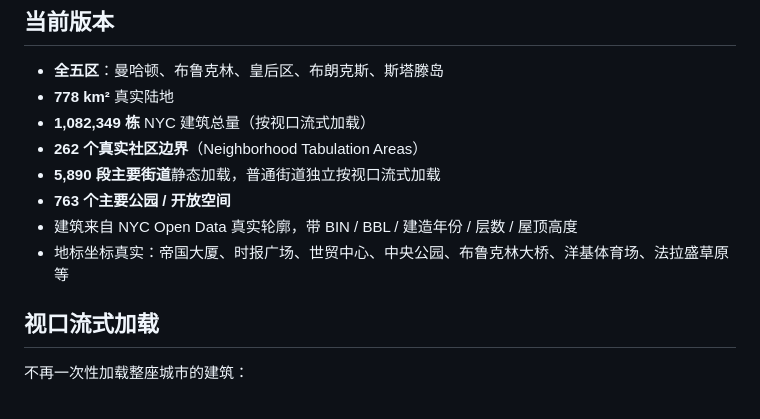
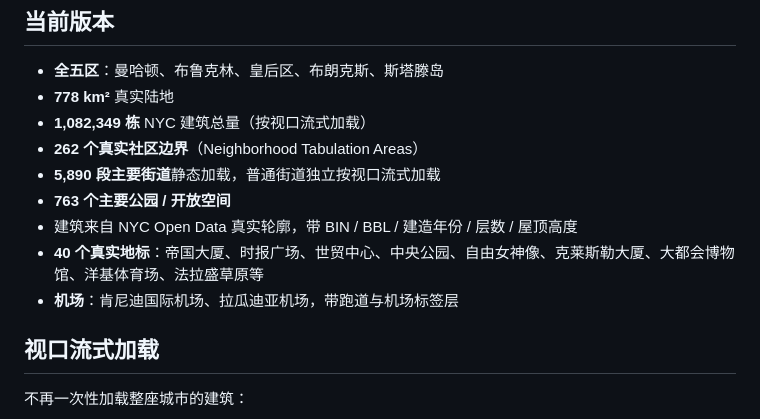
Before and after one commit to oycy5656-hue/city-zero, a Markdown page: README.md, the part around the change. Drawn GitHub-style.

```diff
--- a/README.md
+++ b/README.md
@@ -13,7 +13,8 @@
 - **5,890 段主要街道**静态加载，普通街道独立按视口流式加载
 - **763 个主要公园 / 开放空间**
 - 建筑来自 NYC Open Data 真实轮廓，带 BIN / BBL / 建造年份 / 层数 / 屋顶高度
-- 地标坐标真实：帝国大厦、时报广场、世贸中心、中央公园、布鲁克林大桥、洋基体育场、法拉盛草原等
+- **40 个真实地标**：帝国大厦、时报广场、世贸中心、中央公园、自由女神像、克莱斯勒大厦、大都会博物馆、洋基体育场、法拉盛草原等
+- **机场**：肯尼迪国际机场、拉瓜迪亚机场，带跑道与机场标签层
 
 ## 视口流式加载
 
```
Also changed, not shown: docs/detail.png, 5 other files.
